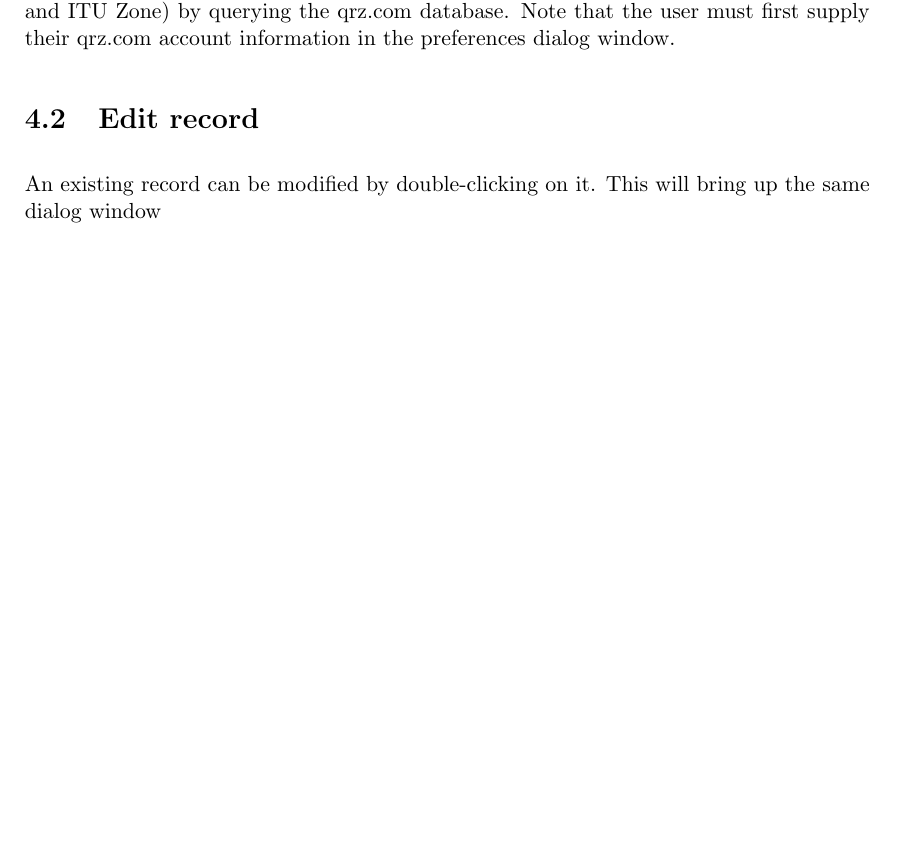
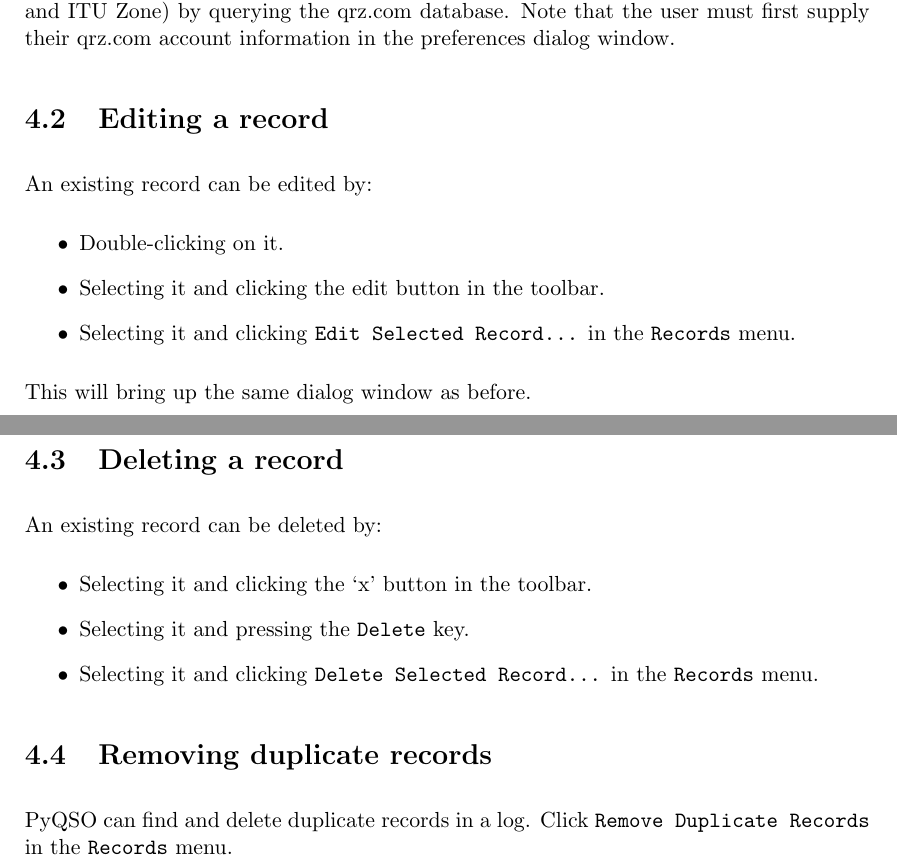
Before and after one commit to ctjacobs/pyqso, a LaTeX document (doc/manual.tex): part of page 11 of 16 before the commit and two parts of pages 12 and 13 of 17 after it, the two joined at a grey line, cut so that both start at the same text, the shorter picture padded with empty space. Compiled offline with pdfLaTeX.

Commit message:
- Handle the SIGINT signal. - More content for the manual.

```diff
--- a/doc/manual.tex
+++ b/doc/manual.tex
@@ -167,6 +171,22 @@ A dialog window will appear where details of the QSO can be entered. Note that t
 \subsection{Callsign lookup}
 PyQSO can also resolve callsign-related information (e.g. the operator's name, address, and ITU Zone) by querying the qrz.com database. Note that the user must first supply their qrz.com account information in the preferences dialog window.
 
-\section{Edit record}
-An existing record can be modified by double-clicking on it. This will bring up the same dialog window
+\section{Editing a record}
+An existing record can be edited by:
+\begin{itemize}
+  \item Double-clicking on it.
+  \item Selecting it and clicking the edit button in the toolbar.
+  \item Selecting it and clicking \texttt{Edit Selected Record...} in the \texttt{Records} menu.
+\end{itemize}
+This will bring up the same dialog window as before.
 
+\section{Deleting a record}
+An existing record can be deleted by:
+\begin{itemize}
+  \item Selecting it and clicking the `x' button in the toolbar.
+  \item Selecting it and pressing the \texttt{Delete} key.
+  \item Selecting it and clicking \texttt{Delete Selected Record...} in the \texttt{Records} menu.
+\end{itemize}
+
+\section{Removing duplicate records}
+PyQSO can find and delete duplicate records in a log. Click \texttt{Remove Duplicate Records} in the \texttt{Records} menu.
```
Also changed, not shown: doc/manual.tex (13 more changed lines), 1 other file.
